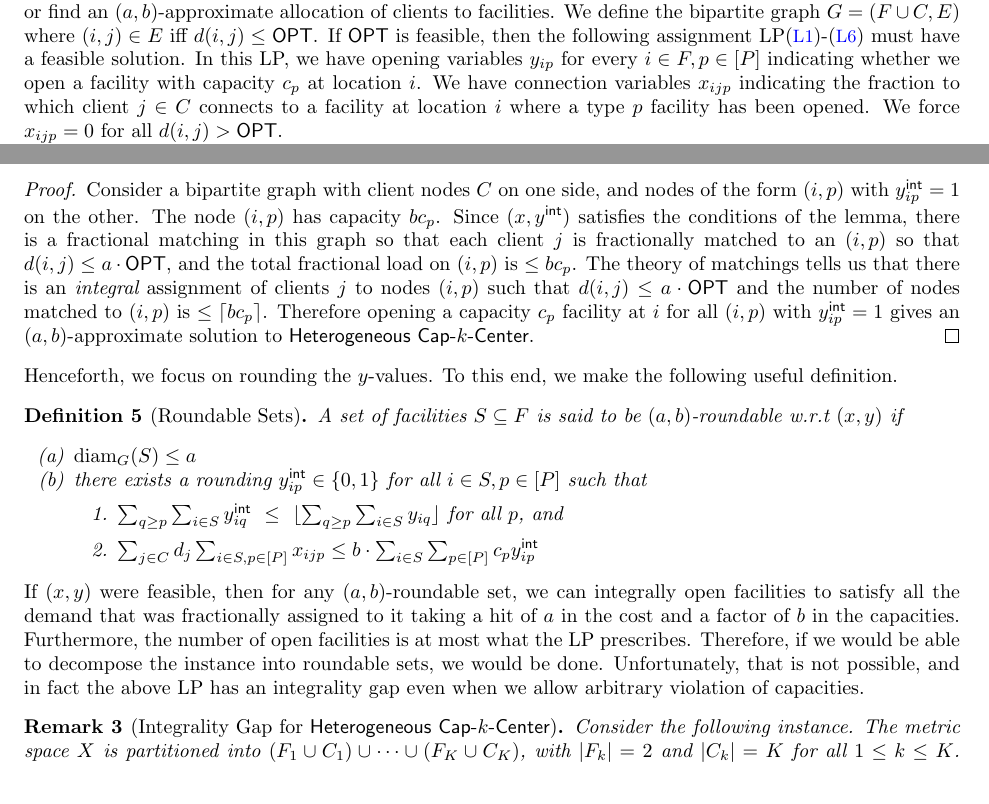
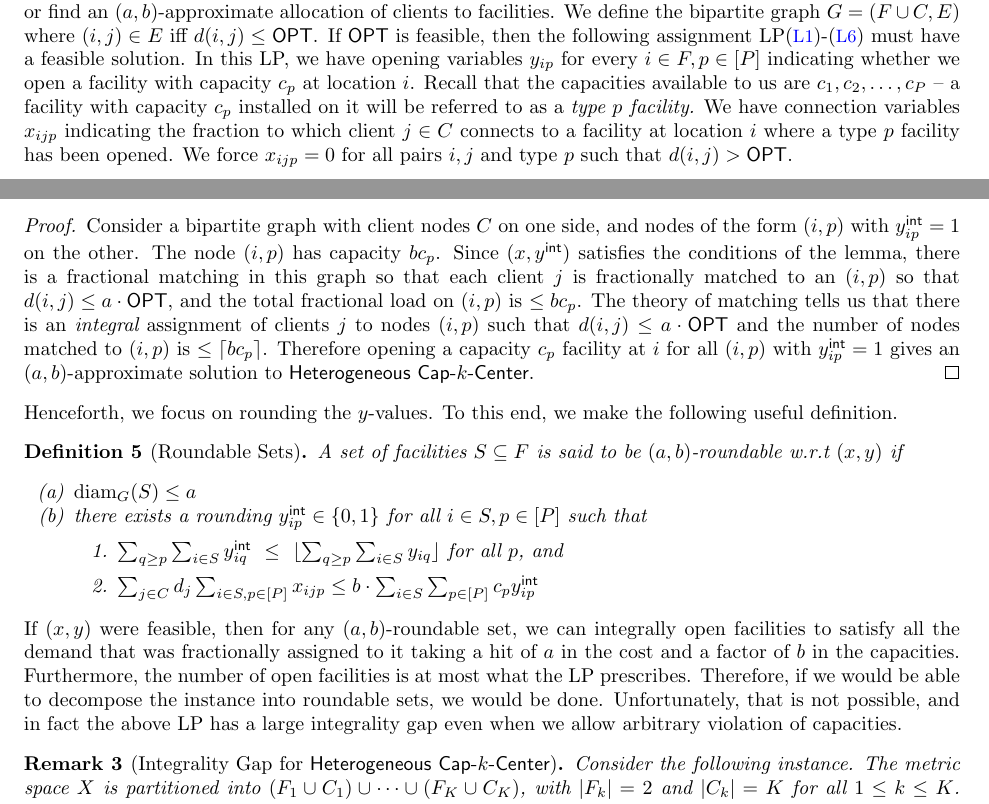
Before and after one commit to deeparnab/Heterogeneous-Capacitated-k-Center-Problem, a LaTeX paper (v5.tex, which reads preliminaries.tex): two parts of pages 6 and 7 of 32, joined at a grey line, cut so that both start at the same text. Compiled offline with pdfLaTeX.

Commit message:
Update preliminaries.tex

```diff
--- a/preliminaries.tex
+++ b/preliminaries.tex
@@ -3,9 +3,10 @@
 Given an \mckc instance, we start by guessing $\opt$. We either prove $\opt$ is infeasible, or find an $(a,b)$-approximate allocation of clients to facilities.
 	We define the bipartite graph $G = (F\cup C,E)$ where $(i,j)\in E$ iff $d(i,j) \leq \opt$. If $\opt$ is feasible, then the following assignment LP\eqref{eq:lp1}-\eqref{eq:lp6}
 	must have a feasible solution.
-In this LP, we  have opening  variables $y_{ip}$ for every $i\in F,p\in [P]$ indicating whether we open a facility with capacity $c_p$ at location $i$.
+In this LP, we  have opening  variables $y_{ip}$ for every $i\in F,p\in [P]$ indicating whether we open a facility with capacity $c_p$ at location $i$. Recall that the capacities available to us are $c_1, c_2, \ldots, c_P$ -- a facility with
+capacity $c_p$ installed on it will be referred to as a {\em type $p$ facility.}
 	We have connection variables $x_{ijp}$ indicating the fraction to which client $j\in C$ connects to a facility at location $i$ where a type $p$ facility has been opened.
-	We force $x_{ijp} = 0$ for all $d(i,j) > \opt$.
+	We force $x_{ijp} = 0$ for all pairs $i,j$ and type $p$ such that  $d(i,j) > \opt$.
 
 
 		\begin{minipage}{0.45\textwidth}
@@ -36,7 +37,7 @@ we can get  an $(a,b)$-approximate solution to the \mckc problem.
 \begin{proof}
 Consider a bipartite graph with client nodes $C$ on one side, and nodes of the form $(i,p)$ with $\y_{ip} = 1$ on the other. The node $(i,p)$ has capacity $bc_p$.
 Since $(x,\y)$ satisfies the conditions of the lemma, there is a fractional matching in this graph so that each client $j$  is fractionally matched to an $(i,p)$ so that $d(i,j)\leq a\cdot \opt$,
-and the total fractional load on $(i,p)$ is $\leq bc_p$. The theory of matchings tells us that there is an {\em integral} assignment of clients $j$ to nodes $(i,p)$ such that $d(i,j)\leq a\cdot\opt$
+and the total fractional load on $(i,p)$ is $\leq bc_p$. The theory of matching tells us that there is an {\em integral} assignment of clients $j$ to nodes $(i,p)$ such that $d(i,j)\leq a\cdot\opt$
 and the number of nodes matched to $(i,p)$ is $\leq \ceil{bc_p}$. Therefore opening a capacity $c_p$ facility at $i$ for all $(i,p)$ with $\y_{ip} = 1$ gives an $(a,b)$-approximate solution to \mckc.
 \end{proof}
 \noindent
@@ -54,7 +55,7 @@ Henceforth, we focus on rounding the $y$-values. To this end, we make the follow
 \end{definition}
 \noindent
 If $(x,y)$ were feasible, then for any $(a,b)$-roundable set, we can integrally open facilities to satisfy all the demand that was fractionally assigned to it taking a hit of $a$ in the cost and a factor of $b$ in the capacities. Furthermore, the number of open facilities is at most what the LP prescribes. Therefore, if we would be able to decompose the instance into roundable sets, we would be done.
-Unfortunately, that is not possible, and in fact the above LP has an integrality gap even when we allow arbitrary violation of capacities.
+Unfortunately, that is not possible, and in fact the above LP has a large integrality gap even when we allow arbitrary violation of capacities.
 
 \begin{remark}[Integrality Gap for \mckc] \label{rem:ig}
 Consider the following instance. The metric space $X$ is partitioned into $(F_1\cup C_1) \cup \cdots \cup (F_K\cup C_K)$, with $|F_k| = 2$ and $|C_k| = K$ for all $1\le k\le K$.
```
Also changed, not shown: preliminaries.tex (2 more changed lines).
